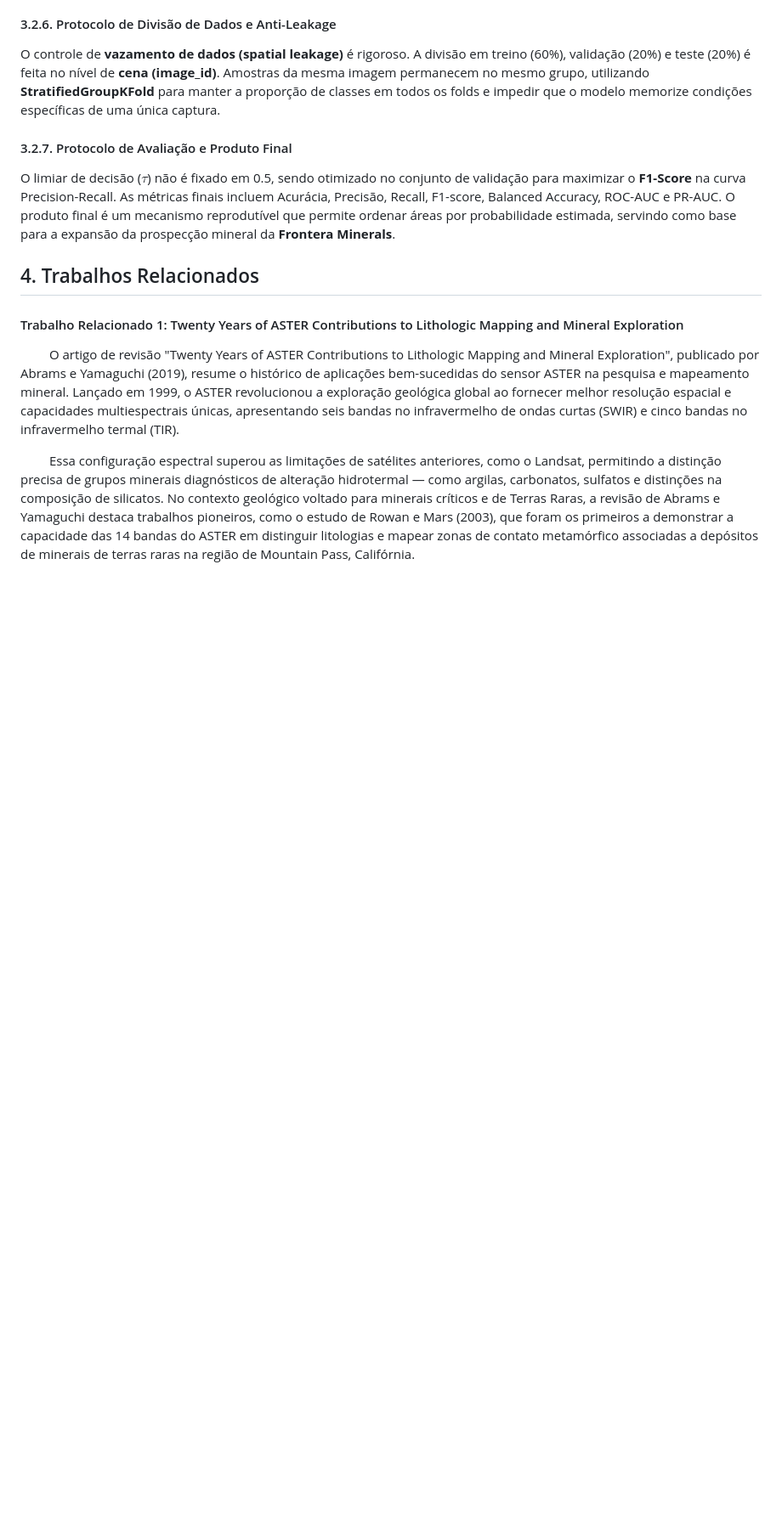
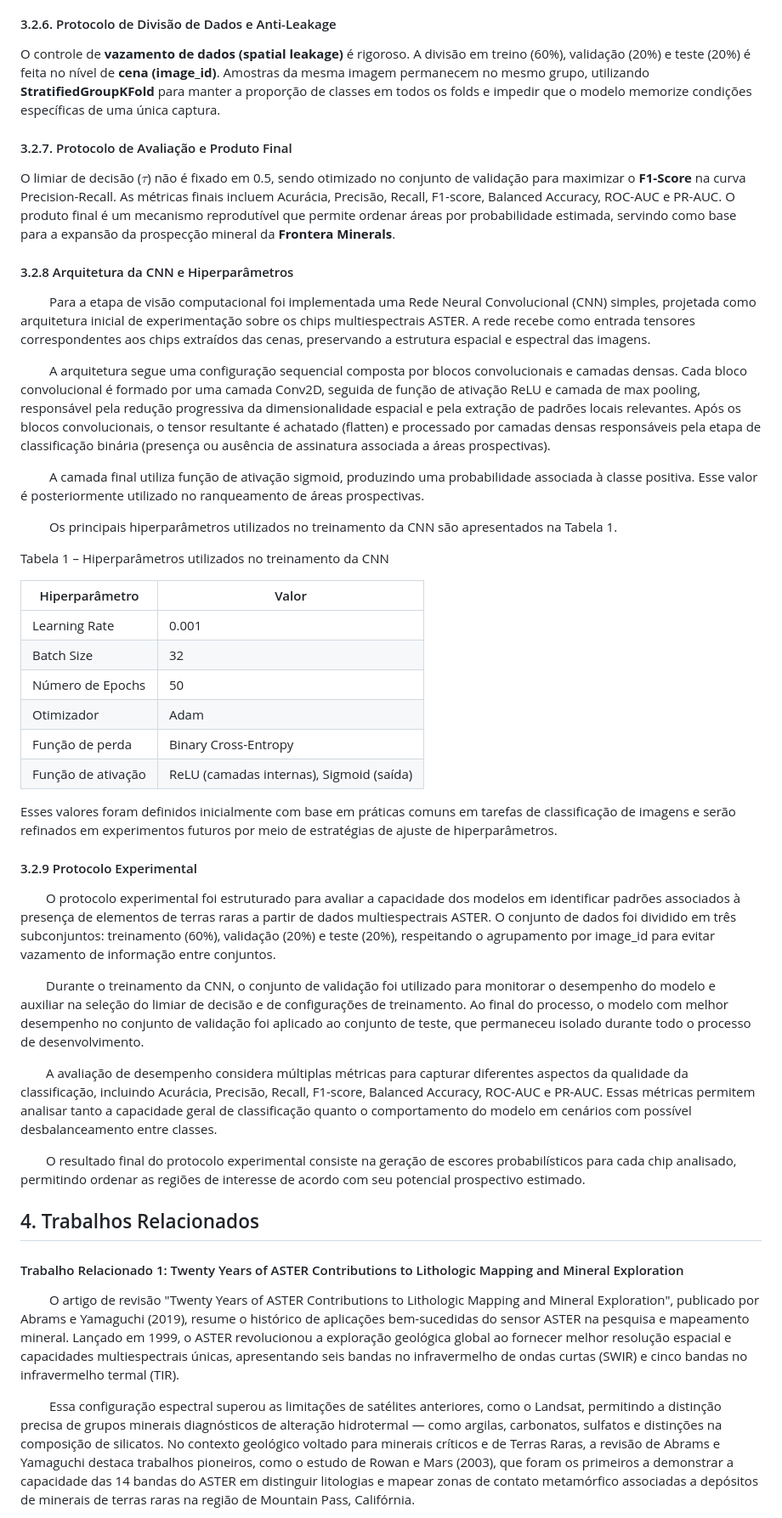
Before and after one commit to pedroauler12/SpectraAI, a Markdown page: artigo/artigo.md, the part around the change. Shown at 85% size. Rendered like a GitHub page; blank space fills up the shorter version.

Commit message:
docs: primeira parte da metodologia do artigo #116

```diff
--- a/artigo/artigo.md
+++ b/artigo/artigo.md
@@ -106,6 +106,40 @@ O controle de **vazamento de dados (spatial leakage)** é rigoroso. A divisão e
 
 O limiar de decisão ($\tau$) não é fixado em 0.5, sendo otimizado no conjunto de validação para maximizar o **F1-Score** na curva Precision-Recall. As métricas finais incluem Acurácia, Precisão, Recall, F1-score, Balanced Accuracy, ROC-AUC e PR-AUC. O produto final é um mecanismo reprodutível que permite ordenar áreas por probabilidade estimada, servindo como base para a expansão da prospecção mineral da **Frontera Minerals**.
 
+
+#### 3.2.8 Arquitetura da CNN e Hiperparâmetros
+
+&emsp;&emsp; Para a etapa de visão computacional foi implementada uma Rede Neural Convolucional (CNN) simples, projetada como arquitetura inicial de experimentação sobre os chips multiespectrais ASTER. A rede recebe como entrada tensores correspondentes aos chips extraídos das cenas, preservando a estrutura espacial e espectral das imagens.
+
+&emsp;&emsp; A arquitetura segue uma configuração sequencial composta por blocos convolucionais e camadas densas. Cada bloco convolucional é formado por uma camada Conv2D, seguida de função de ativação ReLU e camada de max pooling, responsável pela redução progressiva da dimensionalidade espacial e pela extração de padrões locais relevantes. Após os blocos convolucionais, o tensor resultante é achatado (flatten) e processado por camadas densas responsáveis pela etapa de classificação binária (presença ou ausência de assinatura associada a áreas prospectivas).
+
+&emsp;&emsp; A camada final utiliza função de ativação sigmoid, produzindo uma probabilidade associada à classe positiva. Esse valor é posteriormente utilizado no ranqueamento de áreas prospectivas.
+
+&emsp;&emsp; Os principais hiperparâmetros utilizados no treinamento da CNN são apresentados na Tabela 1.
+
+Tabela 1 – Hiperparâmetros utilizados no treinamento da CNN
+
+| Hiperparâmetro     | Valor                                    |
+| ------------------ | ---------------------------------------- |
+| Learning Rate      | 0.001                                    |
+| Batch Size         | 32                                       |
+| Número de Epochs   | 50                                       |
+| Otimizador         | Adam                                     |
+| Função de perda    | Binary Cross-Entropy                     |
+| Função de ativação | ReLU (camadas internas), Sigmoid (saída) |
+
+Esses valores foram definidos inicialmente com base em práticas comuns em tarefas de classificação de imagens e serão refinados em experimentos futuros por meio de estratégias de ajuste de hiperparâmetros.
+
+#### 3.2.9 Protocolo Experimental
+
+&emsp;&emsp;O protocolo experimental foi estruturado para avaliar a capacidade dos modelos em identificar padrões associados à presença de elementos de terras raras a partir de dados multiespectrais ASTER. O conjunto de dados foi dividido em três subconjuntos: treinamento (60%), validação (20%) e teste (20%), respeitando o agrupamento por image_id para evitar vazamento de informação entre conjuntos.
+
+&emsp;&emsp;Durante o treinamento da CNN, o conjunto de validação foi utilizado para monitorar o desempenho do modelo e auxiliar na seleção do limiar de decisão e de configurações de treinamento. Ao final do processo, o modelo com melhor desempenho no conjunto de validação foi aplicado ao conjunto de teste, que permaneceu isolado durante todo o processo de desenvolvimento.
+
+&emsp;&emsp;A avaliação de desempenho considera múltiplas métricas para capturar diferentes aspectos da qualidade da classificação, incluindo Acurácia, Precisão, Recall, F1-score, Balanced Accuracy, ROC-AUC e PR-AUC. Essas métricas permitem analisar tanto a capacidade geral de classificação quanto o comportamento do modelo em cenários com possível desbalanceamento entre classes.
+
+&emsp;&emsp;O resultado final do protocolo experimental consiste na geração de escores probabilísticos para cada chip analisado, permitindo ordenar as regiões de interesse de acordo com seu potencial prospectivo estimado.
+
 ## 4. Trabalhos Relacionados
 
 #### Trabalho Relacionado 1: Twenty Years of ASTER Contributions to Lithologic Mapping and Mineral Exploration
```
